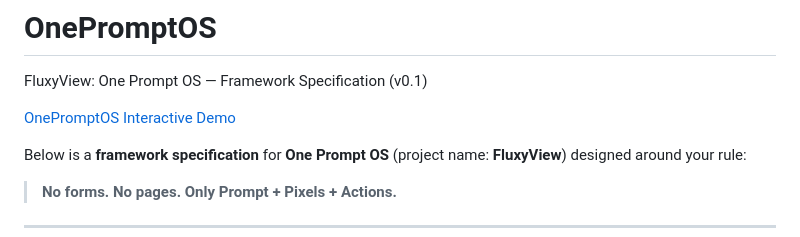
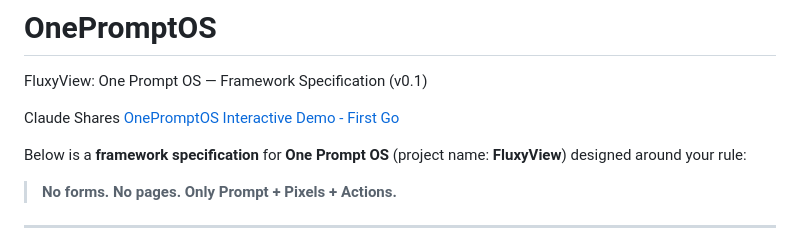
Before and after one commit to mallond/OnePromptOS, a Markdown page: README.md, the part around the change. GitHub-like rendering.

Commit message:
Update README with demo link and project name

```diff
--- a/README.md
+++ b/README.md
@@ -1,7 +1,8 @@
 # OnePromptOS
 FluxyView: One Prompt OS — Framework Specification (v0.1)
 
-[OnePromptOS Interactive Demo](https://claude.ai/public/artifacts/66362c18-756a-41fa-b39f-31c07f0414b9)
+Claude Shares
+[OnePromptOS Interactive Demo - First Go](https://claude.ai/public/artifacts/66362c18-756a-41fa-b39f-31c07f0414b9)
 
 Below is a **framework specification** for **One Prompt OS** (project name: **FluxyView**) designed around your rule:
 
```
